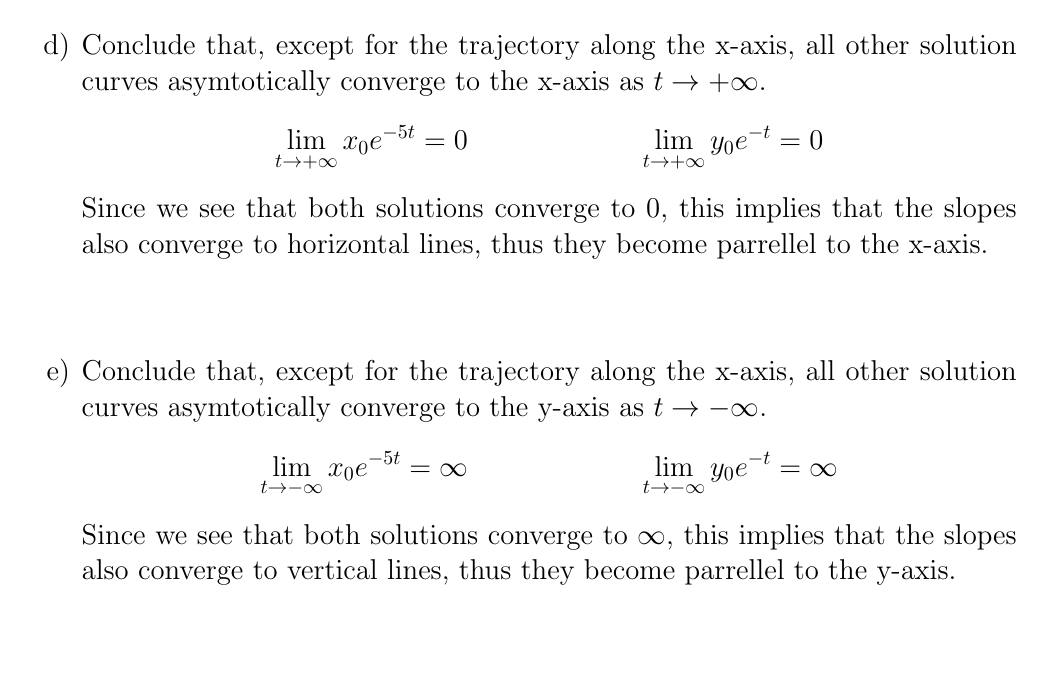
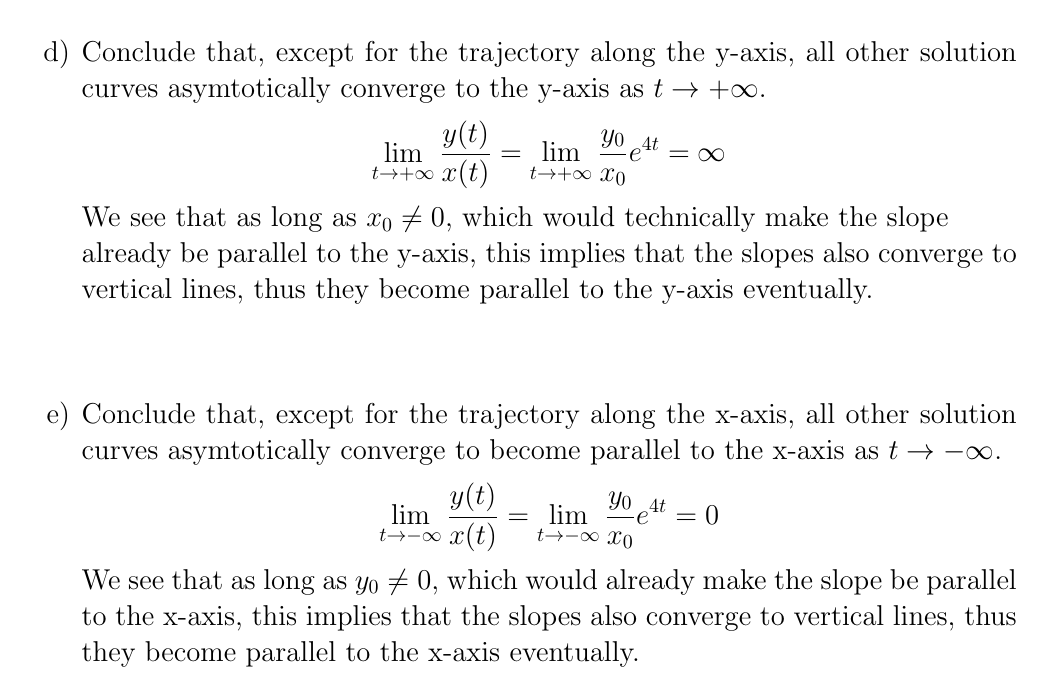
Before and after one commit to JackL1999/Math-675-Grad-Diff-EQ, a LaTeX document (HW_2_02-10.tex): part of page 4 of 8, cut so that both start at the same text, the shorter picture padded with empty space. Compiled offline with pdfLaTeX.

Commit message:
Q2de Tweaks

```diff
--- a/HW_2_02-10.tex
+++ b/HW_2_02-10.tex
@@ -241,17 +241,17 @@ Consider the uncoupled system: $$x'=-5x, y'=-y$$
     will also approach infinity. The only condition we need is that $x_0 \neq 0$ to ensure
     that the denominator does not equal zero, which would make the limit undefined.
     \\\\
-    \item[d)] Conclude that, except for the trajectory along the x-axis,
-    all other solution curves asymtotically converge to the x-axis as $t \to +\infty$.
-    $$\lim_{t \to +\infty} x_0e^{-5t} = 0 \hspace{3cm} \lim_{t \to +\infty} y_0e^{-t} = 0$$
-    Since we see that both solutions converge to 0, this implies that the slopes also converge
-    to horizontal lines, thus they become parrellel to the x-axis.
+    \item[d)] Conclude that, except for the trajectory along the y-axis,
+    all other solution curves asymtotically converge to the y-axis as $t \to +\infty$.
+    $$\lim_{t \to +\infty} \frac{y(t)}{x(t)} = \lim_{t \to +\infty} \frac{y_0}{x_0} e^{4t} = \infty$$
+    We see that as long as $x_0 \neq 0$, which would technically make the slope \\ already be parallel to the y-axis,
+    this implies that the slopes also converge to vertical lines, thus they become parallel to the y-axis eventually.
     \\\\
     \item[e)] Conclude that, except for the trajectory along the x-axis,
-    all other solution curves asymtotically converge to the y-axis as $t \to -\infty$.
-    $$\lim_{t \to -\infty} x_0e^{-5t} = \infty \hspace{3cm}  \lim_{t \to -\infty} y_0e^{-t} = \infty$$
-    Since we see that both solutions converge to $\infty$, this implies that the slopes also converge
-    to vertical lines, thus they become parrellel to the y-axis.
+    all other solution curves asymtotically converge to become parallel to the x-axis as $t \to -\infty$.
+    $$\lim_{t \to -\infty} \frac{y(t)}{x(t)}  = \lim_{t \to -\infty} \frac{y_0}{x_0} e^{4t} = 0$$
+    We see that as long as $y_0 \neq 0$, which would already make the slope be parallel to the x-axis,
+    this implies that the slopes also converge to vertical lines, thus they become parallel to the x-axis eventually.
 
 \end{enumerate}
 
```
Also changed, not shown: HW_2_02-10.pdf.
